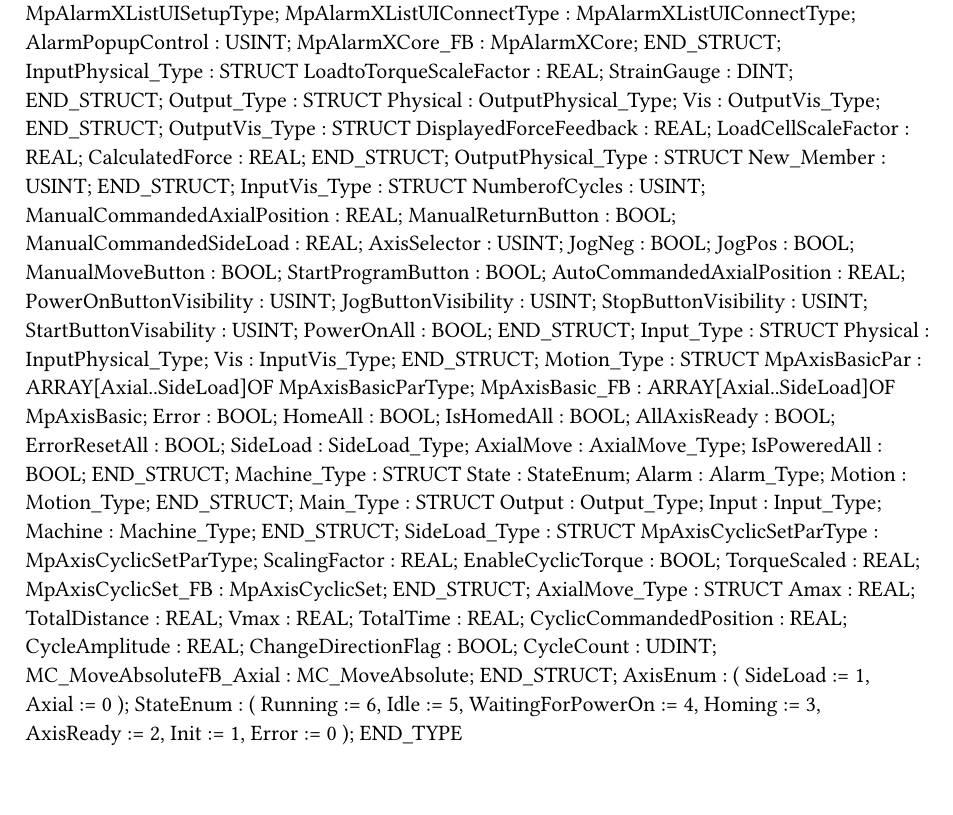
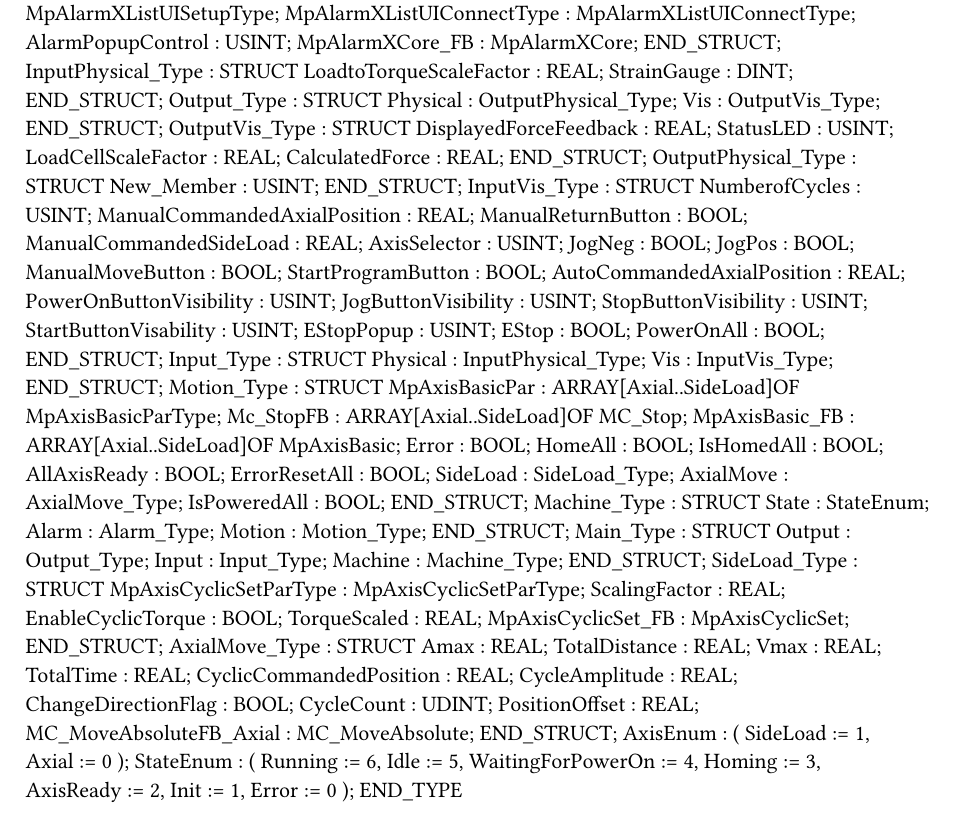
Before and after one commit to sammr00/ULATolo3, a Typst document (Logical/Global.typ): part of the page, cut so that both start at the same text. Compiled offline with Typst 0.15.

Commit message:
V0.6
Mostly done

```diff
--- a/Logical/Global.typ
+++ b/Logical/Global.typ
@@ -18,6 +18,7 @@ TYPE
 	END_STRUCT;
 	OutputVis_Type : 	STRUCT
 		DisplayedForceFeedback : REAL;
+		StatusLED : USINT;
 		LoadCellScaleFactor : REAL;
 		CalculatedForce : REAL;
 	END_STRUCT;
@@ -39,6 +40,8 @@ TYPE
 		JogButtonVisibility : USINT;
 		StopButtonVisibility : USINT;
 		StartButtonVisability : USINT;
+		EStopPopup : USINT;
+		EStop : BOOL;
 		PowerOnAll : BOOL;
 	END_STRUCT;
 	Input_Type : 	STRUCT
@@ -47,6 +50,7 @@ TYPE
 	END_STRUCT;
 	Motion_Type : 	STRUCT
 		MpAxisBasicPar : ARRAY[Axial..SideLoad]OF MpAxisBasicParType;
+		Mc_StopFB : ARRAY[Axial..SideLoad]OF MC_Stop;
 		MpAxisBasic_FB : ARRAY[Axial..SideLoad]OF MpAxisBasic;
 		Error : BOOL;
 		HomeAll : BOOL;
@@ -83,6 +87,7 @@ TYPE
 		CycleAmplitude : REAL;
 		ChangeDirectionFlag : BOOL;
 		CycleCount : UDINT;
+		PositionOffset : REAL;
 		MC_MoveAbsoluteFB_Axial : MC_MoveAbsolute;
 	END_STRUCT;
 	AxisEnum :
```
Also changed, not shown: 19 other files.
